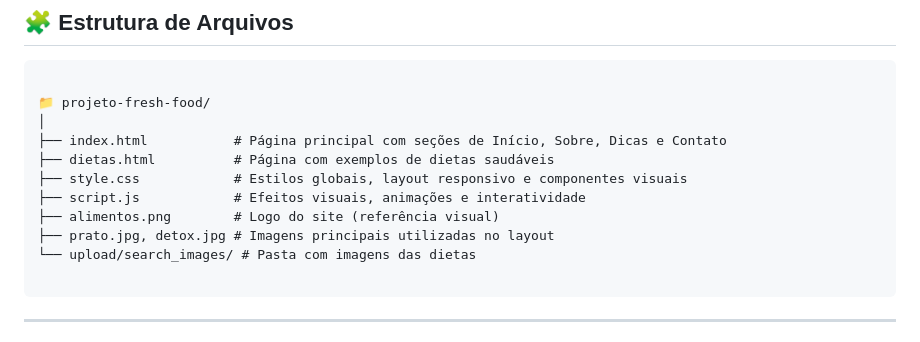
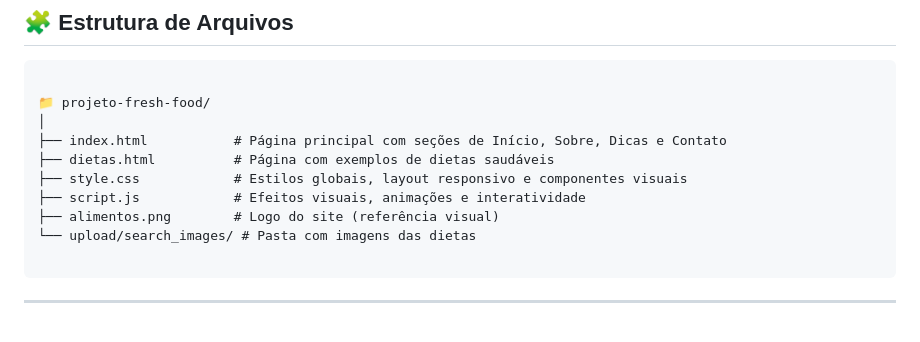
Before and after one commit to weberferreiracandido14/Fresh_Food, a Markdown page: README.md, the part around the change. Rendered like a GitHub page.

Commit message:
Update README to remove image references
Removed reference to 'prato.jpg' and 'detox.jpg' from the list of main images.

`````diff
--- a/README.md
+++ b/README.md
@@ -27,7 +27,6 @@ O projeto foi desenvolvido com **HTML5, CSS3 e JavaScript puro**, priorizando de
 ├── style.css            # Estilos globais, layout responsivo e componentes visuais
 ├── script.js            # Efeitos visuais, animações e interatividade
 ├── alimentos.png        # Logo do site (referência visual)
-├── prato.jpg, detox.jpg # Imagens principais utilizadas no layout
 └── upload/search_images/ # Pasta com imagens das dietas
 
 ````
`````
